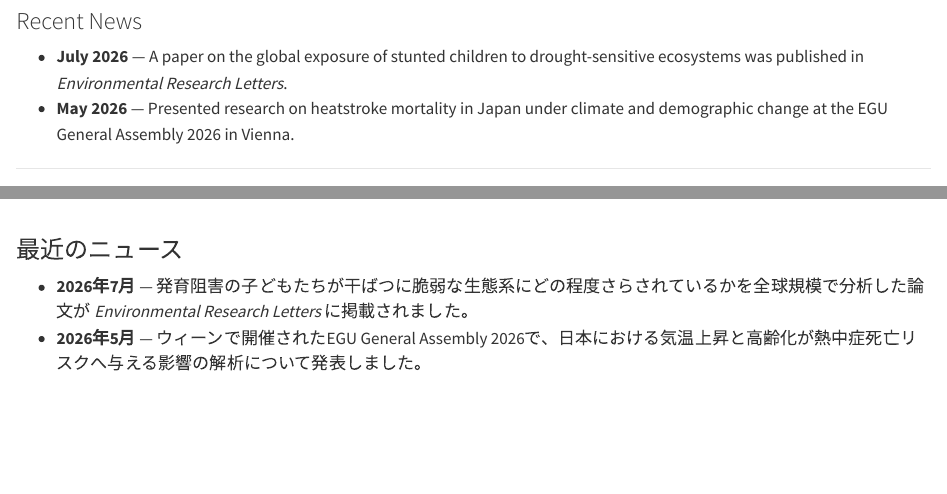
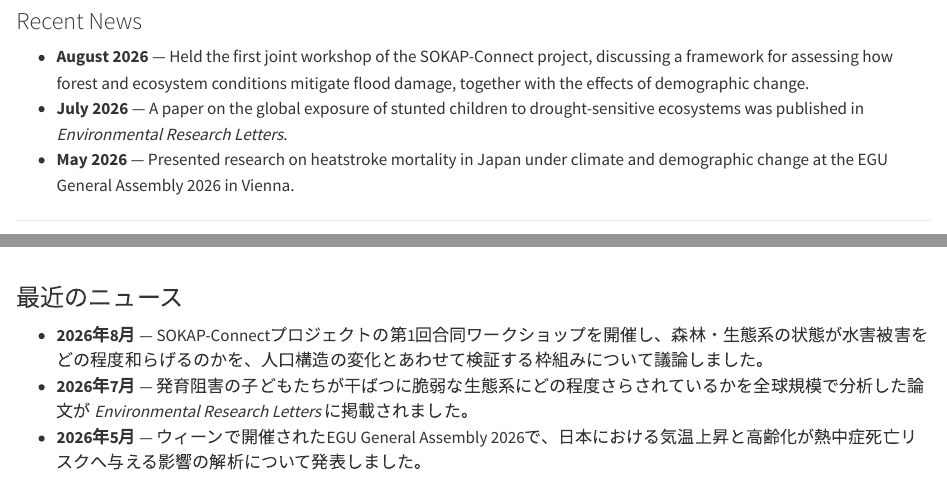
Before and after one commit to kknmk/kknmk.github.io, a Quarto document (index.qmd): the page in a window 1100 px wide, from 320 px down, and a second part further down, joined at a grey line. Rendered offline with R 4.5, knitr and Pandoc in place of Quarto, with nearby package versions.

Commit message:
Add SOKAP-Connect workshop to news

```diff
--- a/index.qmd
+++ b/index.qmd
@@ -20,6 +20,7 @@ toc: false
 
 ### Recent News {.unlisted}
 
+- **August 2026** — Held the first joint workshop of the SOKAP-Connect project, discussing a framework for assessing how forest and ecosystem conditions mitigate flood damage, together with the effects of demographic change.
 - **July 2026** — A paper on the global exposure of stunted children to drought-sensitive ecosystems was published in *Environmental Research Letters*.
 - **May 2026** — Presented research on heatstroke mortality in Japan under climate and demographic change at the EGU General Assembly 2026 in Vienna.
 
@@ -57,6 +58,7 @@ Our lab develops Environmental Demodynamics, an emerging research field at the i
 
 ### 最近のニュース {.unlisted}
 
+- **2026年8月** — SOKAP-Connectプロジェクトの第1回合同ワークショップを開催し、森林・生態系の状態が水害被害をどの程度和らげるのかを、人口構造の変化とあわせて検証する枠組みについて議論しました。
 - **2026年7月** — 発育阻害の子どもたちが干ばつに脆弱な生態系にどの程度さらされているかを全球規模で分析した論文が *Environmental Research Letters* に掲載されました。
 - **2026年5月** — ウィーンで開催されたEGU General Assembly 2026で、日本における気温上昇と高齢化が熱中症死亡リスクへ与える影響の解析について発表しました。
 
```
